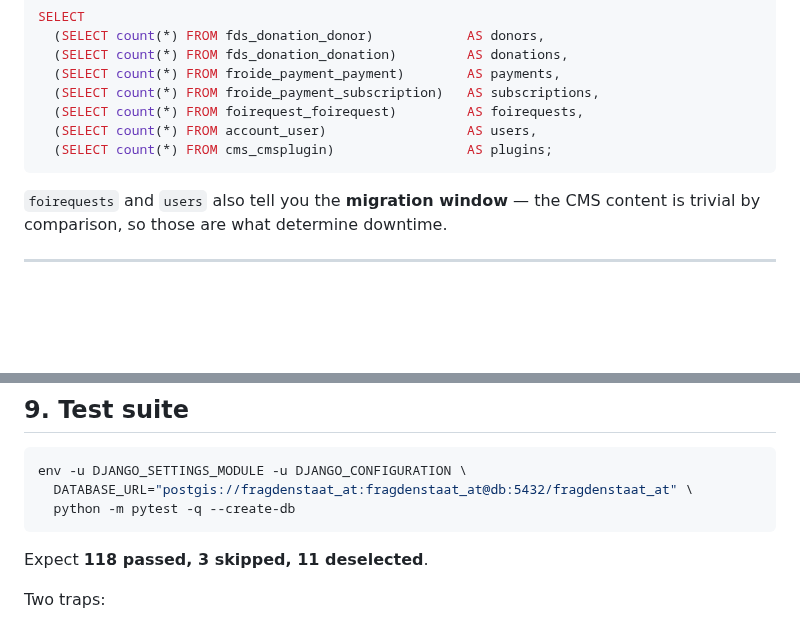
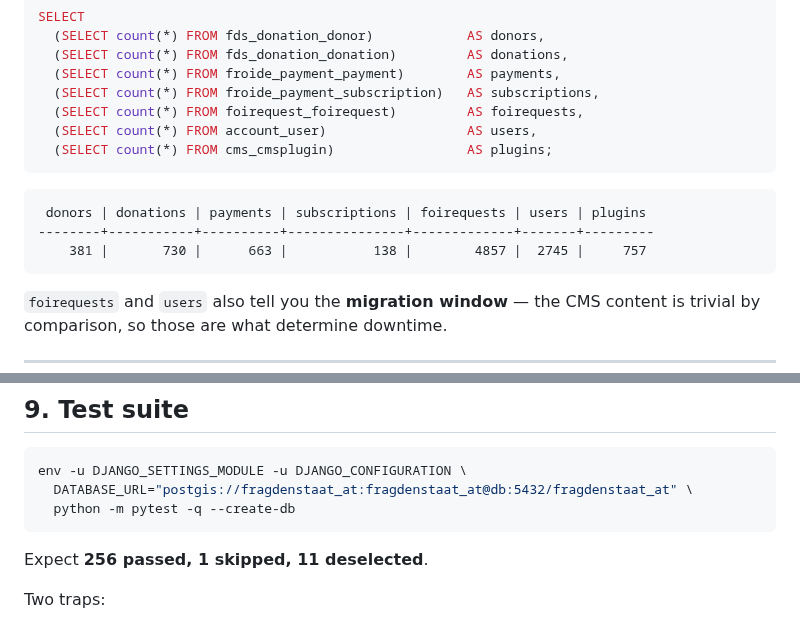
Before and after one commit to fin/fragdenstaat_at, a Markdown page: docs/runbooks/live-db-verification.md, 2 parts joined by grey strips. GitHub-like rendering; blank space fills up the shorter version.

````diff
--- a/docs/runbooks/live-db-verification.md
+++ b/docs/runbooks/live-db-verification.md
@@ -32,6 +32,12 @@ SELECT
   (SELECT count(*) FROM foirequest_foirequest)         AS foirequests,
   (SELECT count(*) FROM account_user)                  AS users,
   (SELECT count(*) FROM cms_cmsplugin)                 AS plugins;
+```
+
+```
+ donors | donations | payments | subscriptions | foirequests | users | plugins
+--------+-----------+----------+---------------+-------------+-------+---------
+    381 |       730 |      663 |           138 |        4857 |  2745 |     757
 ```
 
 `foirequests` and `users` also tell you the **migration window** — the CMS content
@@ -351,7 +357,7 @@ env -u DJANGO_SETTINGS_MODULE -u DJANGO_CONFIGURATION \
   python -m pytest -q --create-db
 ```
 
-Expect **118 passed, 3 skipped, 11 deselected**.
+Expect **256 passed, 1 skipped, 11 deselected**.
 
 Two traps:
 
````
Also changed, not shown: other parts of docs/runbooks/live-db-verification.md (+81 -0 lines).
